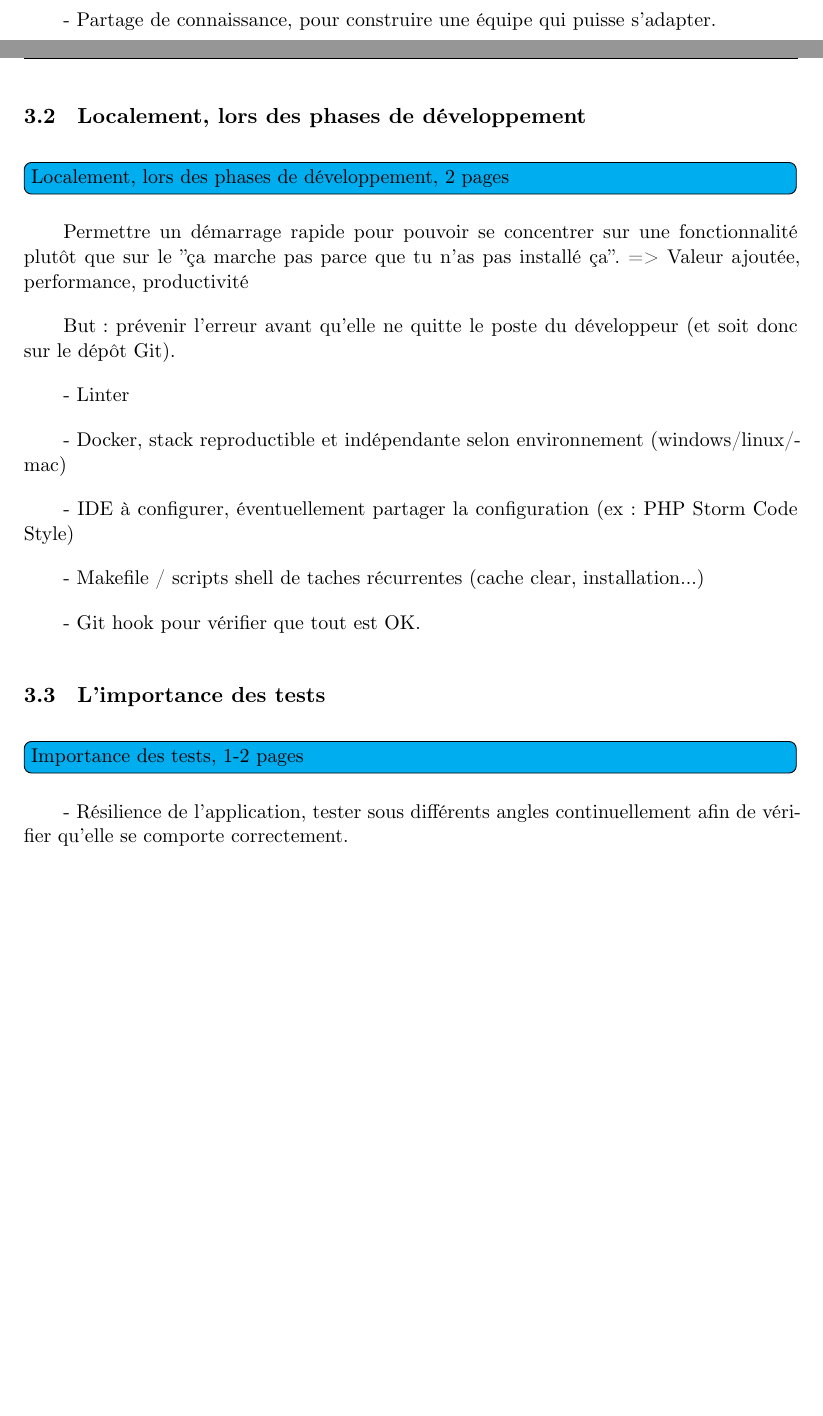
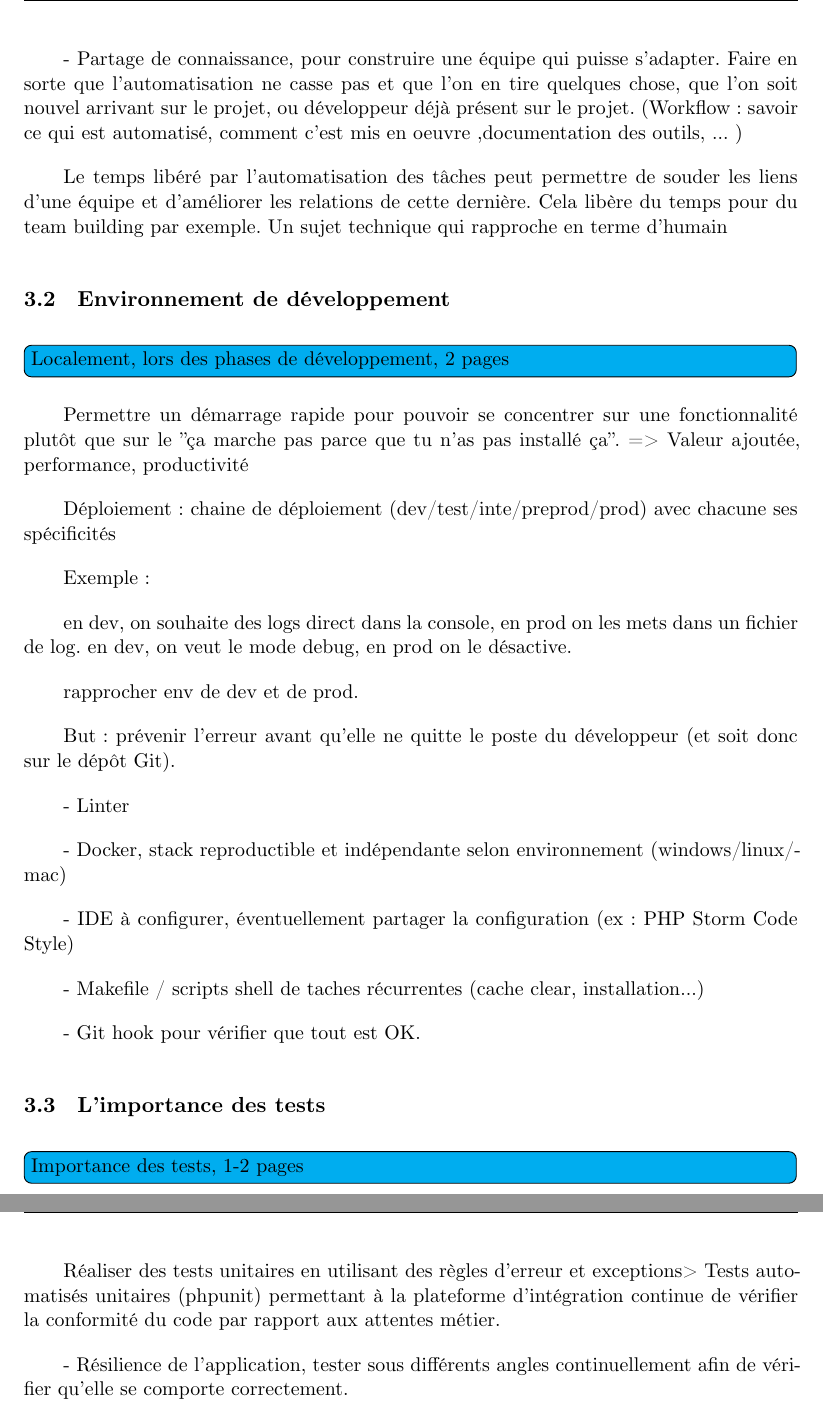
Before and after one commit to sylvainmetayer/epsi-memoire, a LaTeX paper (main.tex, which reads content/automatiser.tex): two parts of pages 37 and 38 of 52 before the commit and two parts of pages 38 and 39 of 53 after it, joined at a grey line, cut so that both start at the same text, the shorter picture padded with empty space. Compiled offline with XeLaTeX.

Commit message:
ajout d'idées à aborder pour partie 3

```diff
--- a/content/automatiser.tex
+++ b/content/automatiser.tex
@@ -57,13 +58,24 @@ L'un des premiers avantages si l'on met en place une démarche d'automatisation
 
 - Third Way : Apprentissage continu. Prévoir du temps pour améliorer l'environnement de travail, les déploiements  \& co.
 
-- Partage de connaissance, pour construire une équipe qui puisse s'adapter.
+- Partage de connaissance, pour construire une équipe qui puisse s'adapter. Faire en sorte que l'automatisation ne casse pas et que l'on en tire quelques chose, que l'on soit nouvel arrivant sur le projet, ou développeur déjà présent sur le projet. (Workflow : savoir ce qui est automatisé, comment c'est mis en oeuvre ,documentation des outils, ... )
 
-\subsection{Localement, lors des phases de développement}
+Le temps libéré par l'automatisation des tâches peut permettre de souder les liens d'une équipe et d'améliorer les relations de cette dernière. Cela libère du temps pour du team building par exemple. Un sujet technique qui rapproche en terme d'humain
+
+\subsection{Environnement de développement}
 
 \todo[color=cyan]{Localement, lors des phases de développement, 2 pages}
 
 Permettre un démarrage rapide pour pouvoir se concentrer sur une fonctionnalité plutôt que sur le "ça marche pas parce que tu n’as pas installé ça". => Valeur ajoutée, performance, productivité
+
+Déploiement : chaine de déploiement (dev/test/inte/preprod/prod) avec chacune ses spécificités
+
+Exemple :
+
+en dev, on souhaite des logs direct dans la console, en prod on les mets dans un fichier de log.
+en dev, on veut le mode debug, en prod on le désactive.
+
+rapprocher env de dev et de prod.
 
 But : prévenir l'erreur avant qu'elle ne quitte le poste du développeur (et soit donc sur le dépôt Git).
 
@@ -83,6 +95,7 @@ But : prévenir l'erreur avant qu'elle ne quitte le poste du développeur (et s
 
 \todo[color=cyan]{Importance des tests, 1-2 pages}
 
+Réaliser des tests unitaires en utilisant des règles d’erreur et exceptions> Tests automatisés unitaires (phpunit) permettant à la plateforme d'intégration continue de vérifier la conformité du code par rapport aux attentes métier.
 
 - Résilience de l'application, tester sous différents angles continuellement afin de vérifier qu'elle se comporte correctement.
 
@@ -118,6 +133,10 @@ Infra As Code % https://dev.to/klauenboesch/why-use-infrastructure-as-a-code-379
 Feature flipping pour tester (A/B) et faire des rollback rapides.
 
 Comment setup ? webhook (avec en annexe deux images, côté Jenkins avec le secret et côté Gitlab avec le secret)
+
+Métriques pour attester déroulement OK => Uptime, temps déploiement. tous les KPI ne sont pas identiques à ceux de mangement. Ca peut être Nombre de build OK / KO / ratio succès build...
+
+
 
 \subsection{Et la sécurité dans tout ça ?}
 
```
Also changed, not shown: content/introduction.tex (+7 -7 lines), content/automatiser.tex (5 more changed lines).
